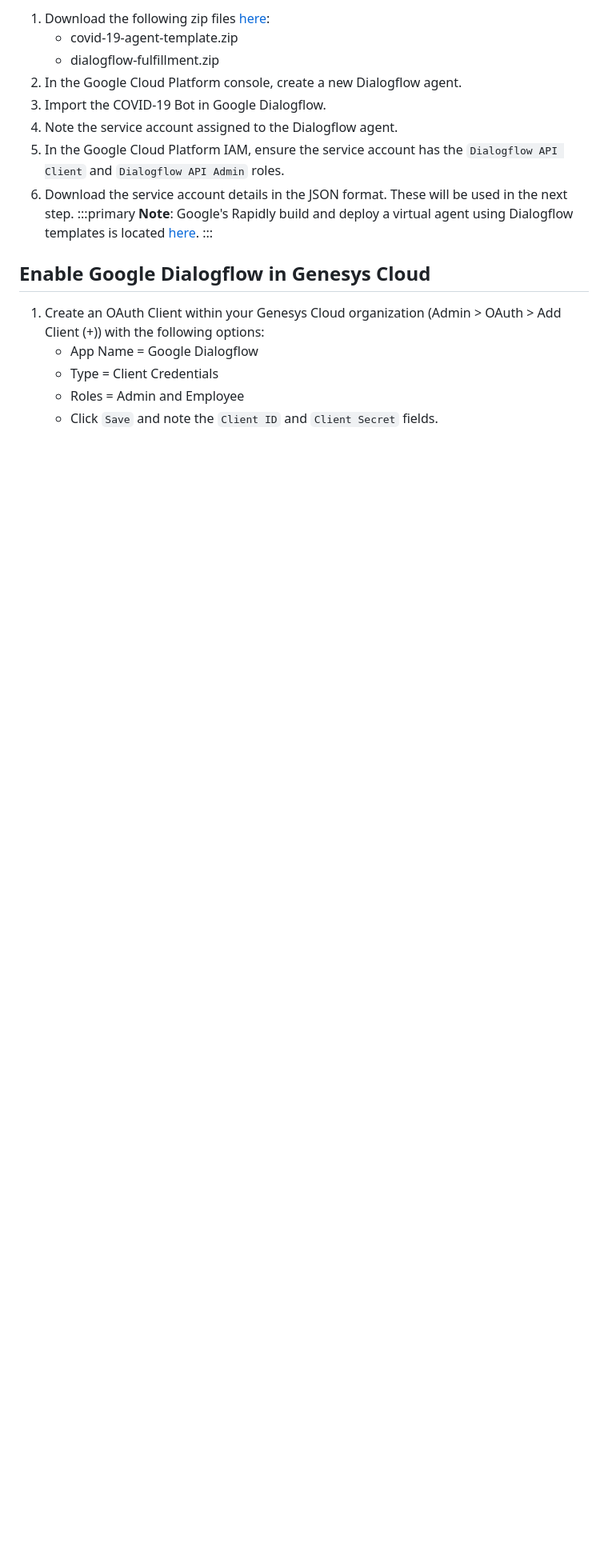
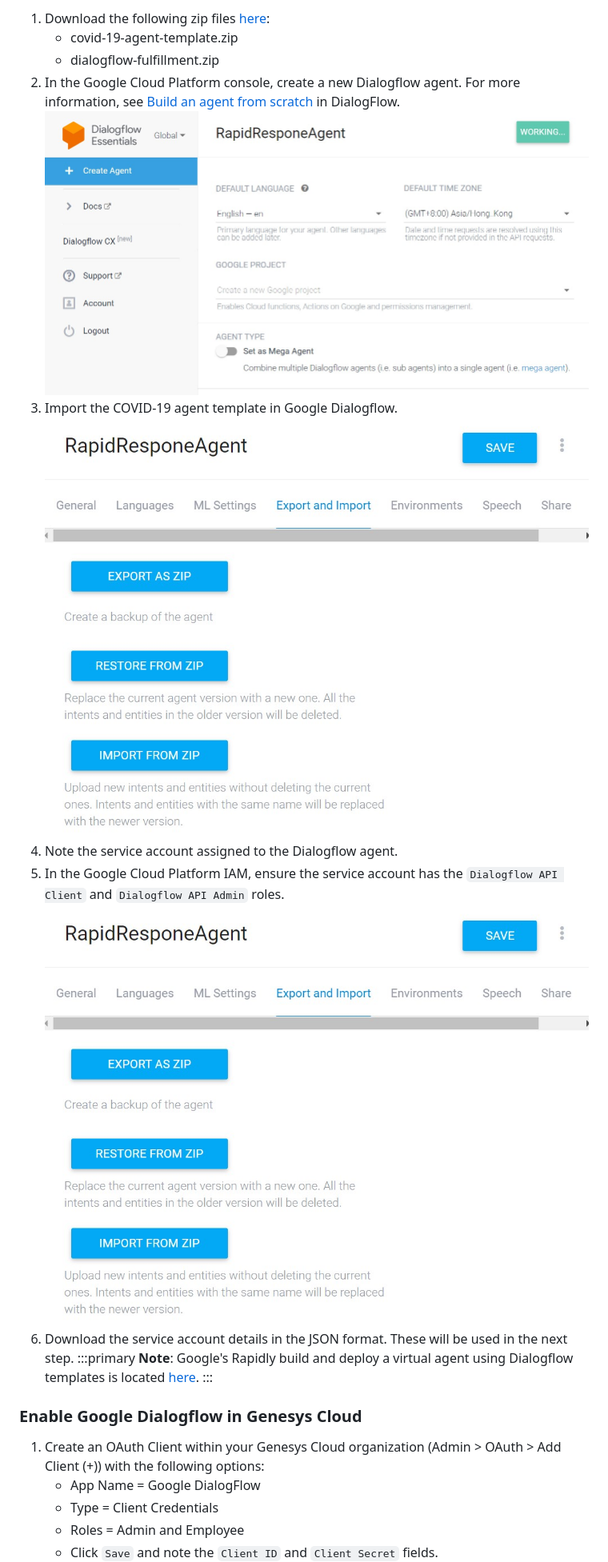
Before and after one commit to AgnesCorpuz/gc-rapid-response-virtual-agent-blueprint, a Markdown page: blueprint/index.md, the part around one of its changes. Shown at 80% size. Rendered like a GitHub page; pictures changed too: blueprint/images/create-a-dialogflow-agent.jpg (added), blueprint/images/import-agent-template.jpg (added); blank space fills up the shorter version.

Commit message:
Applied blueprint standards

```diff
--- a/blueprint/index.md
+++ b/blueprint/index.md
@@ -22,18 +40,21 @@ In response to the COVID-19 outbreak, this template enables government agencies
 1. Download the following zip files [here](https://github.com/GoogleCloudPlatform/covid19-rapid-response-demo/tree/master/agent-template):
    - covid-19-agent-template.zip
    - dialogflow-fulfillment.zip
-2. In the Google Cloud Platform console, create a new Dialogflow agent.
-3. Import the COVID-19 Bot in Google Dialogflow.
+2. In the Google Cloud Platform console, create a new Dialogflow agent. For more information, see [Build an agent from scratch](https://cloud.google.com/dialogflow/es/docs/tutorials/build-an-agent) in DialogFlow.
+   ![Google DialogFlow Agent](images/create-a-dialogflow-agent.jpg "Google DialogFlow Agent")
+3. Import the COVID-19 agent template in Google Dialogflow.
+   ![Import Agent Template](images/import-agent-template.jpg "Import Agent Template")
 4. Note the service account assigned to the Dialogflow agent.
 5. In the Google Cloud Platform IAM, ensure the service account has the `Dialogflow API Client` and `Dialogflow API Admin` roles.
+   ![Import Agent Template](images/import-agent-template.jpg "Import Agent Template")
 6. Download the service account details in the JSON format. These will be used in the next step.
 :::primary
 **Note**: Google's Rapidly build and deploy a virtual agent using Dialogflow templates is located [here](https://cloud.google.com/dialogflow/docs/tutorials/covid19-rapid-response).
 :::
 
-## Enable Google Dialogflow in Genesys Cloud
+### Enable Google Dialogflow in Genesys Cloud
 1. Create an OAuth Client within your Genesys Cloud organization (Admin > OAuth > Add Client (+)) with the following options:
-   - App Name = Google Dialogflow
+   - App Name = Google DialogFlow
    - Type = Client Credentials
    - Roles = Admin and Employee
    - Click `Save` and note the `Client ID` and `Client Secret` fields.
```
Also changed, not shown: other parts of blueprint/index.md (+31 -10 lines), blueprint/images/add-dialogflow-interaction3.jpg (added), blueprint/images/create-client-credential-oauth.jpg (added), blueprint/images/create-service-account.jpg (added), blueprint/images/dialogflow-interaction-credentials-configuration.jpg (added), 5 other files.
